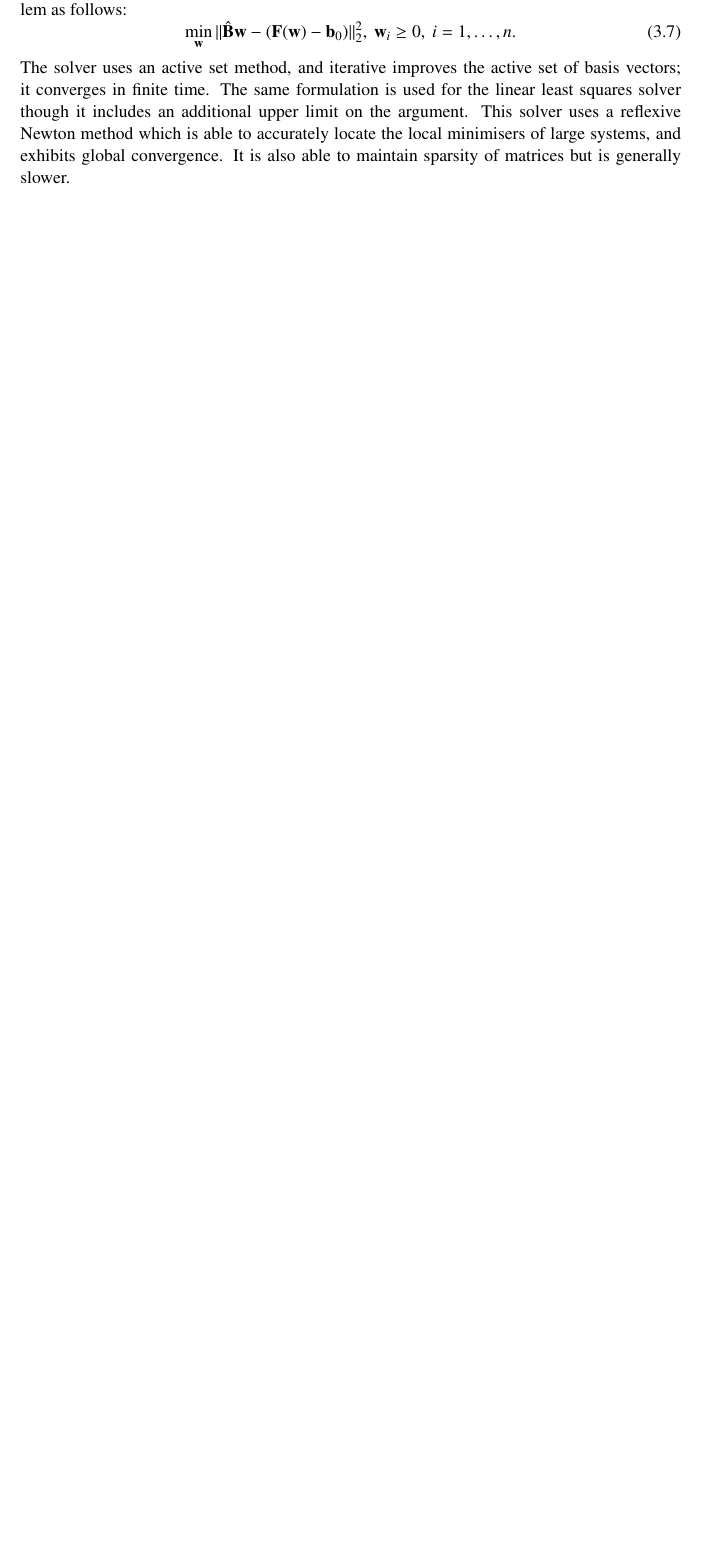
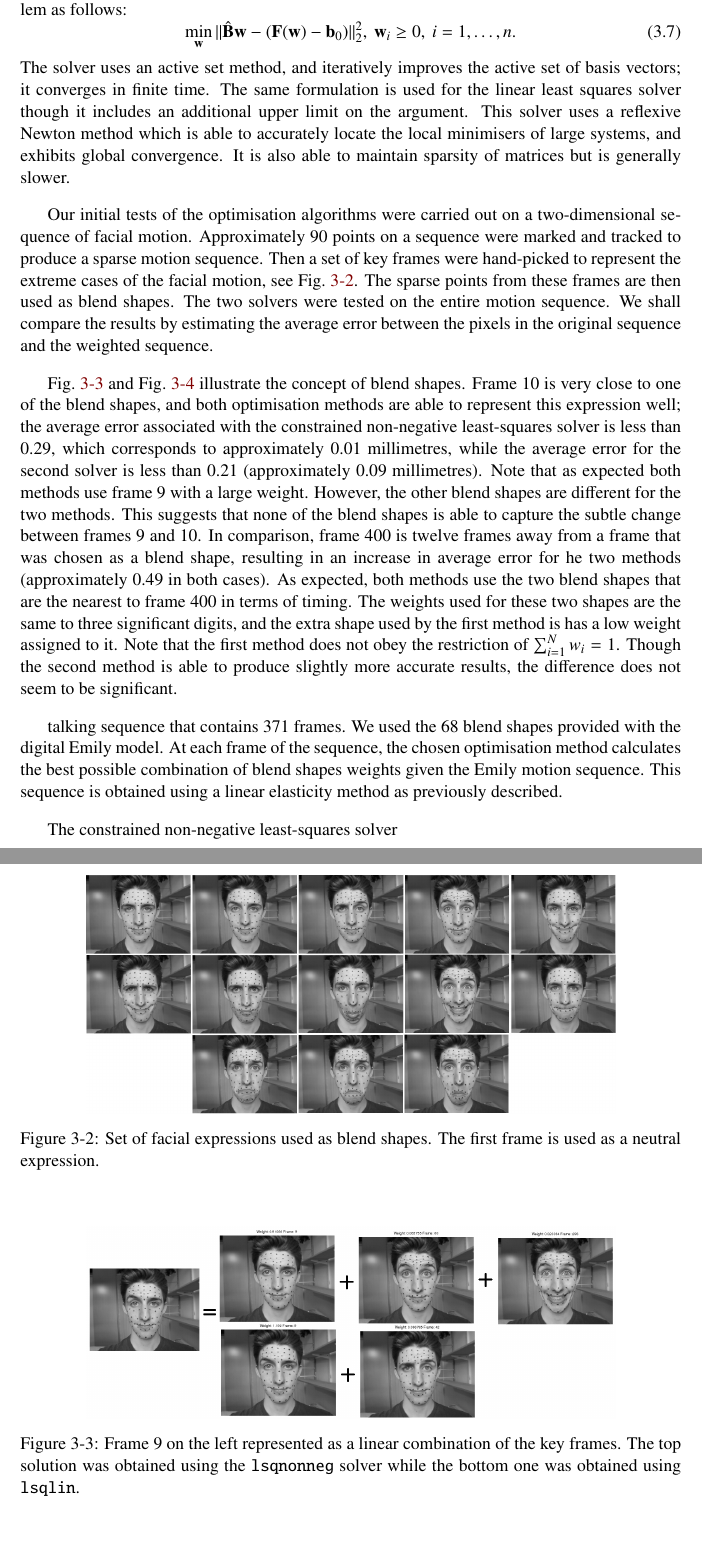
Before and after one commit to Era-Dorta/bath-vfx, a LaTeX thesis (Report/v1/report.tex): part of page 14 of 24 before the commit and two parts of pages 14 and 15 of 26 after it, the two joined at a grey line, cut so that both start at the same text, the shorter picture padded with empty space. Compiled offline with pdfLaTeX.

Commit message:
2D tests.

```diff
--- a/Report/v1/report.tex
+++ b/Report/v1/report.tex
@@ -252,4 +252,19 @@ Let us define a set of blend shapes $\mathbf{B} = [\bb_0, \ldots, \bb_n]$ where
 A number of different numerical optimisation methods where tested when solving for the blend shape weights. An unconstrained solution may be calculated by inverting matrix $\hat{\mathbf{B}}$, and multiplying it from the left with the left hand side of Eq.~\ref{eq:linsyst}. Instead we use Matlab's constrained non-negative least-squares solver (\texttt{lsqnonneg}) and constrained linear least-squares solver (\texttt{lsqlin})~\cite{Matlab}. For the non-negative least-squares solver we formulate our problem as follows:
 \begin{equation}
 	\min_\w \| \hat{\mathbf{B}} \w - (\F(\w) - \bb_0) \|_2^2, \: \w_i \geq 0, \: i = 1, \ldots, n. \label{eq:lsqnonneg}
-\end{equation} The solver uses an active set method, and iterative improves the active set of basis vectors; it converges in finite time. The same formulation is used for the linear least squares solver though it includes an additional upper limit on the argument. This solver uses a reflexive Newton method which is able to accurately locate the local minimisers of large systems, and exhibits global convergence. It is also able to maintain sparsity of matrices but is generally slower.
+\end{equation} The solver uses an active set method, and iteratively improves the active set of basis vectors; it converges in finite time. The same formulation is used for the linear least squares solver though it includes an additional upper limit on the argument. This solver uses a reflexive Newton method which is able to accurately locate the local minimisers of large systems, and exhibits global convergence. It is also able to maintain sparsity of matrices but is generally slower.
+
+Our initial tests of the optimisation algorithms were carried out on a two-dimensional sequence of facial motion. Approximately $90$ points on a sequence were marked and tracked to produce a sparse motion sequence. Then a set of key frames were hand-picked to represent the extreme cases of the facial motion, see Fig.~\ref{fig:2Dblends}. The sparse points from these frames are then used as blend shapes. The two solvers were tested on the entire motion sequence. We shall compare the results by estimating the average error between the pixels in the original sequence and the weighted sequence.
+
+Fig.~\ref{fig:frame10} and Fig.~\ref{fig:frame400} illustrate the concept of blend shapes. Frame $10$ is very close to one of the blend shapes, and both optimisation methods are able to represent this expression well; the average error associated with the constrained non-negative least-squares solver is less than $0.29$, which corresponds to approximately $0.01$ millimetres, while the average error for the second solver is less than $0.21$ (approximately 0.09 millimetres). Note that as expected both methods use frame $9$ with a large weight. However, the other blend shapes are different for the two methods. This suggests that none of the blend shapes is able to capture the subtle change between frames $9$ and $10$. In comparison, frame $400$ is twelve frames away from a frame that was chosen as a blend shape, resulting in an increase in average error for he two methods (approximately 0.49 in both cases). As expected, both methods use the two blend shapes that are the nearest to frame $400$ in terms of timing. The weights used for these two shapes are the same to three significant digits, and the extra shape used by the first method is has a low weight assigned to it. Note that the first method does not obey the restriction of $\sum_{i=1}^N w_i = 1$. Though the second method is able to produce slightly more accurate results, the difference does not seem to be significant.
+
+\begin{figure}[htbp!]
+\centering
+\includegraphics[width=0.8\textwidth]{img/weights/2D/basis/all.png}
+	\caption{Set of facial expressions used as blend shapes. The first frame is used as a neutral expression.}
+	\label{fig:2Dblends}
+\end{figure}
+\begin{figure}[htbp!]
+\centering
+\includegraphics[width=0.8\textwidth]{img/weights/2D/frame_10/all.png}
+	\caption{Frame $9$ on the left represented as a linear combination of the key frames. The top solution was obtained using the \texttt{lsqnonneg} solver while the bottom one was obtained using \texttt{lsqlin}.}
@@ -256,3 +278,22 @@ A number of different numerical optimisation methods where tested when solving f
+	\label{fig:frame400}
+\end{figure}
+
+talking sequence that contains $371$ frames. We used the $68$ blend shapes provided with the digital Emily model.  At each frame of the sequence, the chosen optimisation method calculates the best possible combination of blend shapes weights given the Emily motion sequence. This sequence is obtained using a linear elasticity method as previously described.
+
+The constrained non-negative least-squares solver
+
+% TEST TALKING SEQUENCE
+% For w2, 5 out of 371 frames use the new blends with weights of less than 3*10^-3. The one that stands out is frame 284, the weight there is 0.03.
+% For w2, the error decreases from 0.2622 to 0.2575.
+% For w3, the error decreases from 0.2333 to 0.2307. the first exta face is used
+
+% w3: with 68 shapes. Increase upper limit in solver to 1.2. NOthing changes.
+
+% w2: 19 blends. Error is 0.3048.
+% w3: 19 blends. Error is 0.2610.
+
+% w2: dense E with not mouth. 68 blends. Error 0.3006.
+% w3: dense E with not mouth. 68 blends. Error 0.2801.
 
 
 % Constructing Rich blendshapes. Cf. ~\cite{Choe:2005}. Say tht we do not use actuation of muscles because the basis is really hard to construct.
```
Also changed, not shown: Report/v1/img/weights/2D/basis/all.png (added), Report/v1/img/weights/2D/frame_10/all.png (added), Report/v1/img/weights/2D/frame_400/all.png (added), Report/v1/report.tex (7 more changed lines).
